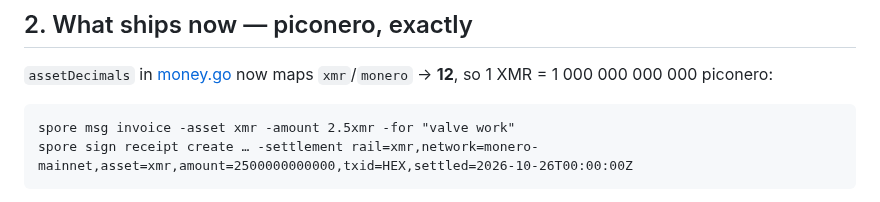
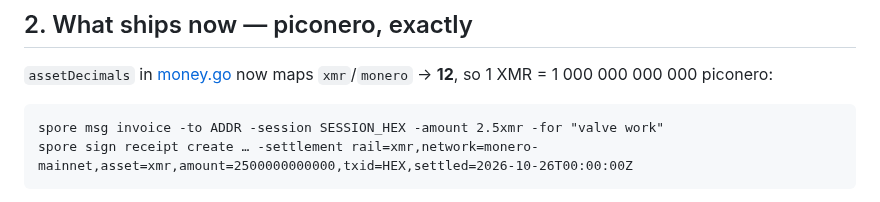
Before and after one commit to liqdmetal/spore, a Markdown page: docs/MONERO_SETTLEMENT.md, the part around the change. Drawn GitHub-style.

````diff
--- a/docs/MONERO_SETTLEMENT.md
+++ b/docs/MONERO_SETTLEMENT.md
@@ -45,7 +45,7 @@ XMR at all.
 **12**, so 1 XMR = 1 000 000 000 000 piconero:
 
 ```
-spore msg invoice -asset xmr -amount 2.5xmr -for "valve work"
+spore msg invoice -to ADDR -session SESSION_HEX -amount 2.5xmr -for "valve work"
 spore sign receipt create … -settlement rail=xmr,network=monero-mainnet,asset=xmr,amount=2500000000000,txid=HEX,settled=2026-10-26T00:00:00Z
 ```
 
````
Also changed, not shown: docs/ONBOARDING.md (+4 -0 lines), docs/PAY_IN_XMR.md (added, +186 -0 lines).
